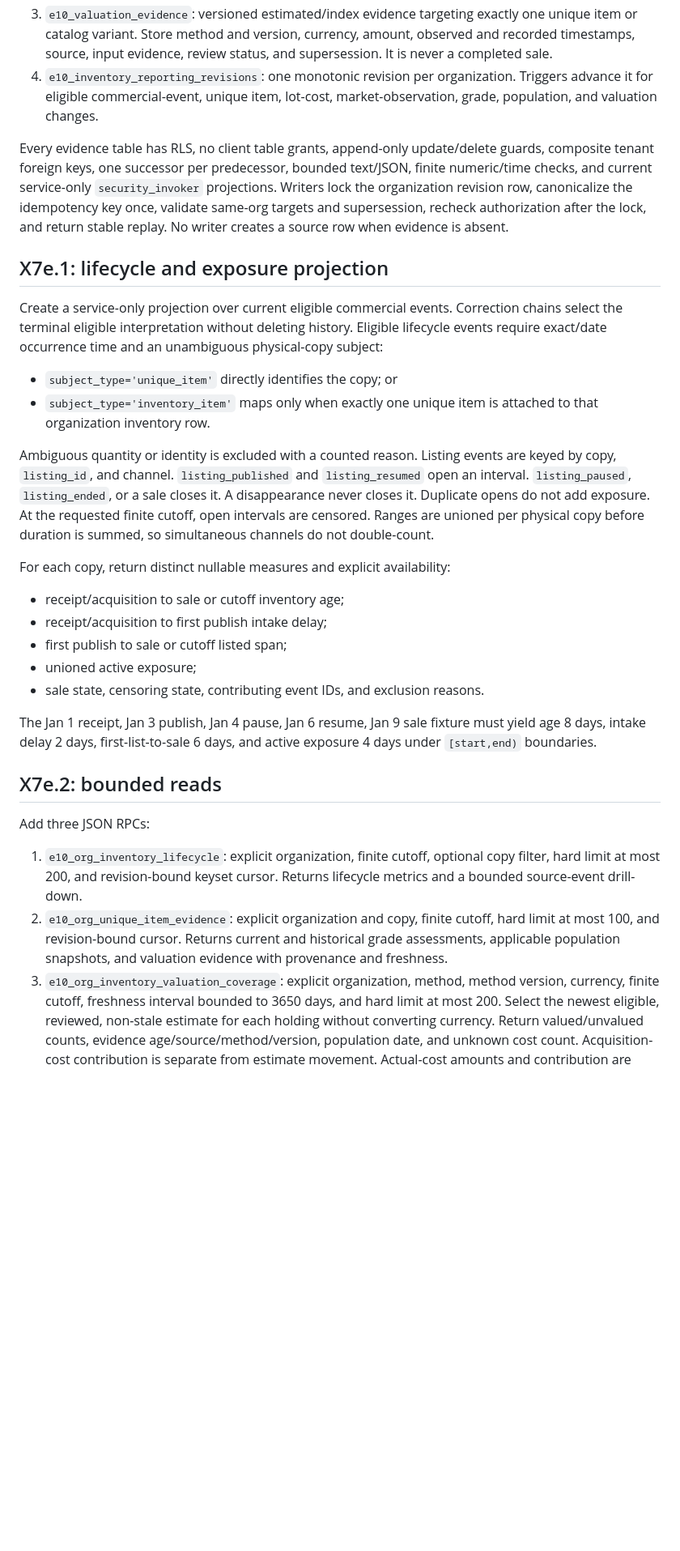
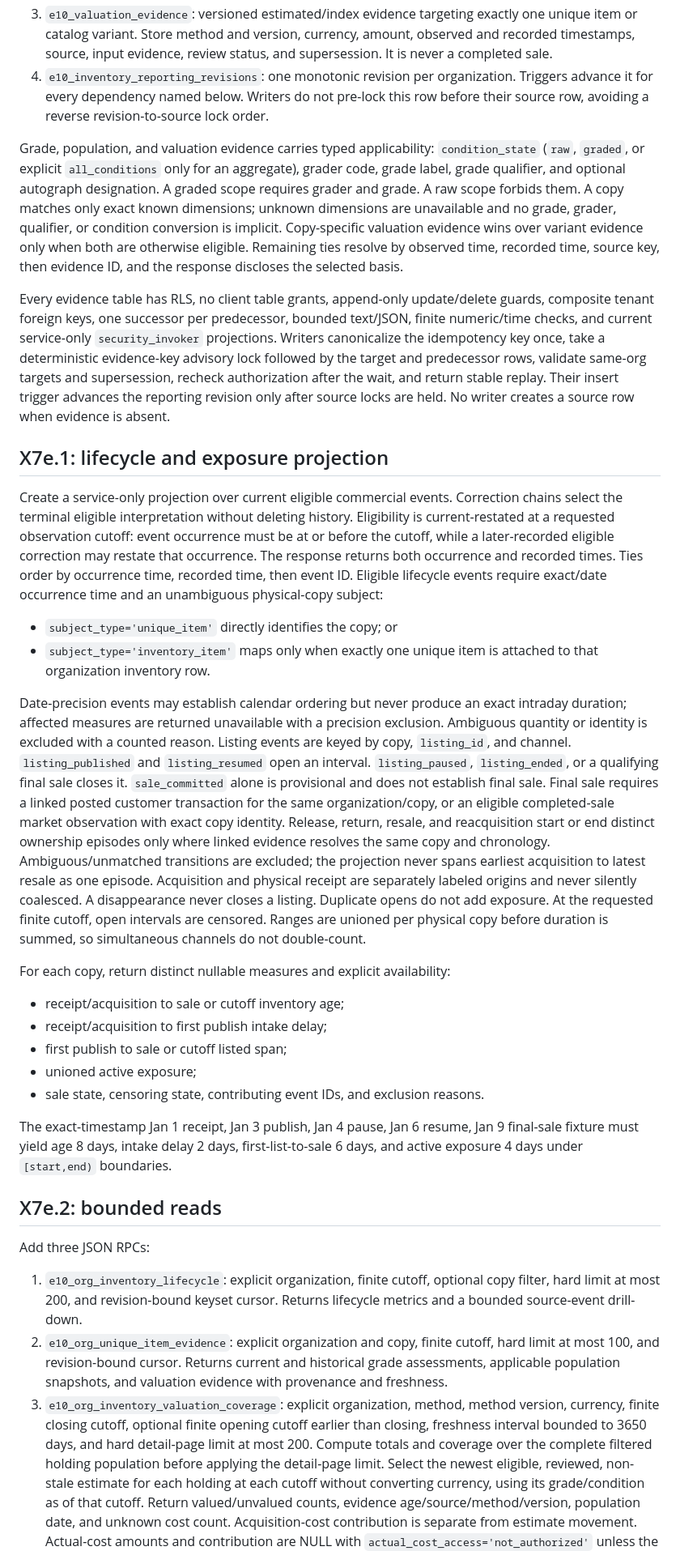
Before and after one commit to rev-edge/element10-app, a Markdown page: docs/TA_X7E_IMPLEMENTATION_PLAN.md, the part around one of its changes. Shown at 81% size. Drawn GitHub-style; blank space fills up the shorter version.

Commit message:
docs: tighten TA-X7e reporting semantics

```diff
--- a/docs/TA_X7E_IMPLEMENTATION_PLAN.md
+++ b/docs/TA_X7E_IMPLEMENTATION_PLAN.md
@@ -42,32 +42,60 @@ Add immutable, organization-owned relations:
    currency, amount, observed and recorded timestamps, source, input evidence,
    review status, and supersession. It is never a completed sale.
 4. `e10_inventory_reporting_revisions`: one monotonic revision per
-   organization. Triggers advance it for eligible commercial-event, unique
-   item, lot-cost, market-observation, grade, population, and valuation changes.
+   organization. Triggers advance it for every dependency named below. Writers
+   do not pre-lock this row before their source row, avoiding a reverse
+   revision-to-source lock order.
+
+Grade, population, and valuation evidence carries typed applicability:
+`condition_state` (`raw`, `graded`, or explicit `all_conditions` only for an
+aggregate), grader code, grade label, grade qualifier, and optional autograph
+designation. A graded scope requires grader and grade. A raw scope forbids
+them. A copy matches only exact known dimensions; unknown dimensions are
+unavailable and no grade, grader, qualifier, or condition conversion is
+implicit. Copy-specific valuation evidence wins over variant evidence only
+when both are otherwise eligible. Remaining ties resolve by observed time,
+recorded time, source key, then evidence ID, and the response discloses the
+selected basis.
 
 Every evidence table has RLS, no client table grants, append-only update/delete
 guards, composite tenant foreign keys, one successor per predecessor, bounded
 text/JSON, finite numeric/time checks, and current service-only
-`security_invoker` projections. Writers lock the organization revision row,
-canonicalize the idempotency key once, validate same-org targets and
-supersession, recheck authorization after the lock, and return stable replay.
+`security_invoker` projections. Writers canonicalize the idempotency key once,
+take a deterministic evidence-key advisory lock followed by the target and
+predecessor rows, validate same-org targets and supersession, recheck
+authorization after the wait, and return stable replay. Their insert trigger
+advances the reporting revision only after source locks are held.
 No writer creates a source row when evidence is absent.
 
 ## X7e.1: lifecycle and exposure projection
 
 Create a service-only projection over current eligible commercial events.
 Correction chains select the terminal eligible interpretation without deleting
-history. Eligible lifecycle events require exact/date occurrence time and an
+history. Eligibility is current-restated at a requested observation cutoff:
+event occurrence must be at or before the cutoff, while a later-recorded
+eligible correction may restate that occurrence. The response returns both
+occurrence and recorded times. Ties order by occurrence time, recorded time,
+then event ID. Eligible lifecycle events require exact/date occurrence time and an
 unambiguous physical-copy subject:
 
 - `subject_type='unique_item'` directly identifies the copy; or
 - `subject_type='inventory_item'` maps only when exactly one unique item is
   attached to that organization inventory row.
 
-Ambiguous quantity or identity is excluded with a counted reason. Listing
+Date-precision events may establish calendar ordering but never produce an
+exact intraday duration; affected measures are returned unavailable with a
+precision exclusion. Ambiguous quantity or identity is excluded with a counted reason. Listing
 events are keyed by copy, `listing_id`, and channel. `listing_published` and
 `listing_resumed` open an interval. `listing_paused`, `listing_ended`, or a
-sale closes it. A disappearance never closes it. Duplicate opens do not add
+qualifying final sale closes it. `sale_committed` alone is provisional and does
+not establish final sale. Final sale requires a linked posted customer
+transaction for the same organization/copy, or an eligible completed-sale
+market observation with exact copy identity. Release, return, resale, and
+reacquisition start or end distinct ownership episodes only where linked
+evidence resolves the same copy and chronology. Ambiguous/unmatched transitions
+are excluded; the projection never spans earliest acquisition to latest resale
+as one episode. Acquisition and physical receipt are separately labeled origins
+and never silently coalesced. A disappearance never closes a listing. Duplicate opens do not add
 exposure. At the requested finite cutoff, open intervals are censored. Ranges
 are unioned per physical copy before duration is summed, so simultaneous
 channels do not double-count.
@@ -80,7 +108,8 @@ For each copy, return distinct nullable measures and explicit availability:
 - unioned active exposure;
 - sale state, censoring state, contributing event IDs, and exclusion reasons.
 
-The Jan 1 receipt, Jan 3 publish, Jan 4 pause, Jan 6 resume, Jan 9 sale fixture
+The exact-timestamp Jan 1 receipt, Jan 3 publish, Jan 4 pause, Jan 6 resume,
+Jan 9 final-sale fixture
 must yield age 8 days, intake delay 2 days, first-list-to-sale 6 days, and active
 exposure 4 days under `[start,end)` boundaries.
 
@@ -96,9 +125,13 @@ Add three JSON RPCs:
    and historical grade assessments, applicable population snapshots, and
    valuation evidence with provenance and freshness.
 3. `e10_org_inventory_valuation_coverage`: explicit organization, method,
-   method version, currency, finite cutoff, freshness interval bounded to
-   3650 days, and hard limit at most 200. Select the newest eligible, reviewed,
-   non-stale estimate for each holding without converting currency. Return
+   method version, currency, finite closing cutoff, optional finite opening
+   cutoff earlier than closing, freshness interval bounded to 3650 days, and
+   hard detail-page limit at most 200. Compute totals and coverage over the
+   complete filtered holding population before applying the detail-page limit.
+   Select the newest eligible, reviewed, non-stale estimate for each holding at
+   each cutoff without converting currency, using its grade/condition as of
+   that cutoff. Return
    valued/unvalued counts, evidence age/source/method/version, population date,
    and unknown cost count. Acquisition-cost contribution is separate from
    estimate movement. Actual-cost amounts and contribution are NULL with
```
Also changed, not shown: other parts of docs/TA_X7E_IMPLEMENTATION_PLAN.md (+32 -4 lines).
